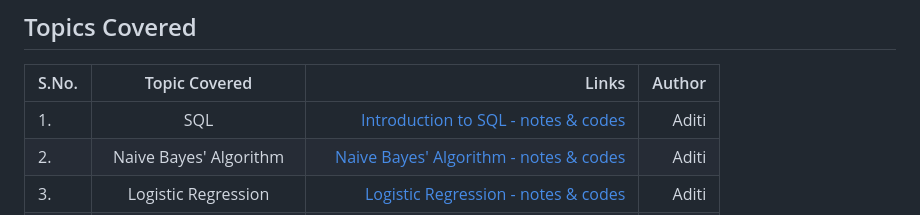
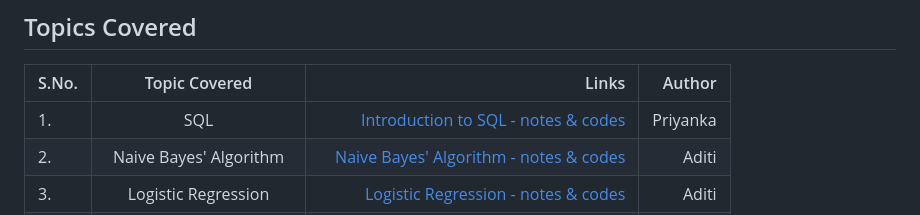
Before and after one commit to Squirrels-tech/Squirrels-tech.github.io, a Markdown page: README.md, the part around the change. GitHub-like rendering.

```diff
--- a/README.md
+++ b/README.md
@@ -32,7 +32,7 @@ ________________________________________________________________________________
 
 | S.No. | Topic Covered | Links | Author
 | :---         |     :---:      |          ---: |          ---: |
-| 1.   | SQL    | [Introduction to SQL - notes & codes](https://github.com/Squirrels-tech/Machine-Learning-for-Beginners/blob/main/SQL/SQL%20GUIDE.pdf) | Aditi
+| 1.   | SQL    | [Introduction to SQL - notes & codes](https://github.com/Squirrels-tech/Machine-Learning-for-Beginners/blob/main/SQL/SQL%20GUIDE.pdf) | Priyanka
 | 2.    | Naive Bayes' Algorithm       | [Naive Bayes' Algorithm - notes & codes](https://github.com/Squirrels-tech/Squirrels-tech.github.io/blob/main/naiveBayes/naiveBayes.ipynb) | Aditi
 | 3.   | Logistic Regression   | [Logistic Regression - notes & codes](https://github.com/Squirrels-tech/Squirrels-tech.github.io/blob/main/logisticRegression/logisticRegressionConcepts.ipynb)| Aditi
 | 4.   | K-Nearest-Neighbours   | [K-Nearest-Neighbours - notes & codes](https://github.com/Squirrels-tech/Squirrels-tech.github.io/blob/main/knn/knn-sckit.ipynb)| Aditi
```
